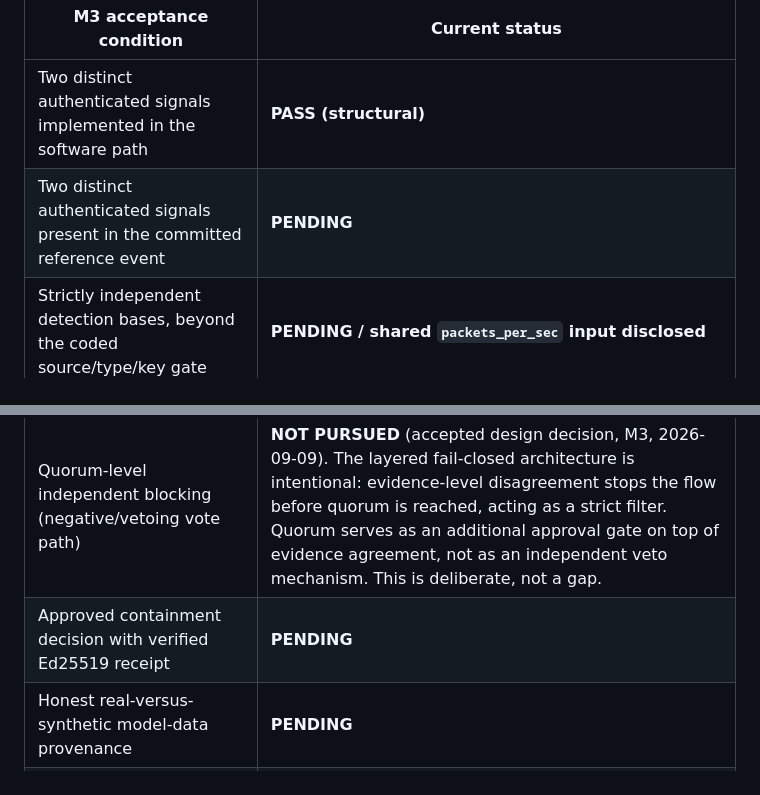
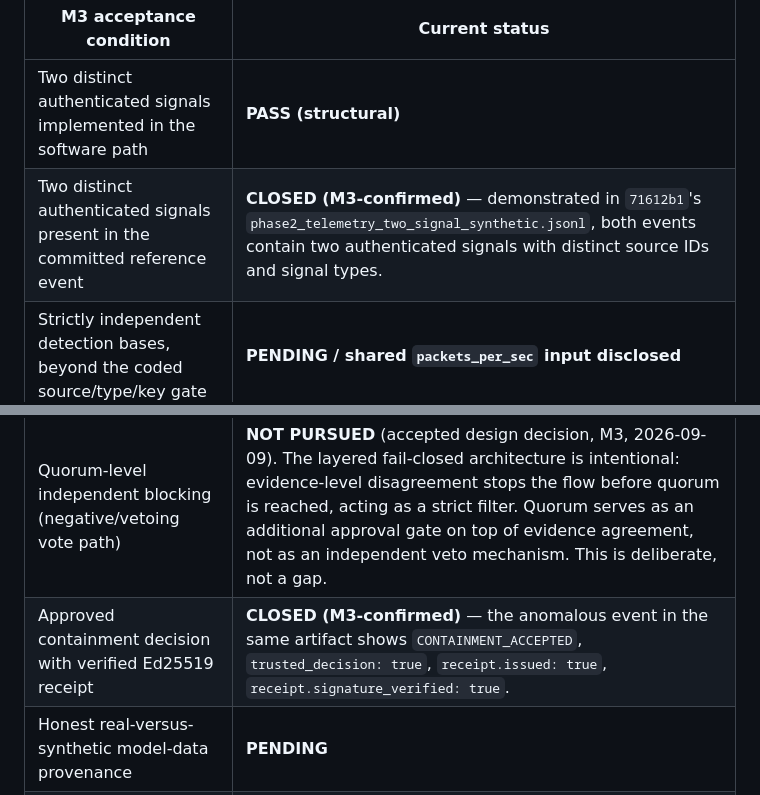
Before and after one commit to Blackbox-Sentinel/Blackbox_Sentinel, a Markdown page: PHASE2_SOFTWARE_VALIDATION_REPORT.md, 2 parts joined by grey strips. GitHub-like rendering.

Commit message:
Close two §4.3 acceptance rows already confirmed by M3: two-signal committed event and approved Ed25519 receipt
Co-Authored-By: Claude Sonnet 5 <noreply@anthropic.com>

```diff
--- a/PHASE2_SOFTWARE_VALIDATION_REPORT.md
+++ b/PHASE2_SOFTWARE_VALIDATION_REPORT.md
@@ -51,11 +51,11 @@ The current report demonstrates substantial software-boundary plumbing and a val
 | M3 acceptance condition | Current status |
 |---|---|
 | Two distinct authenticated signals implemented in the software path | **PASS (structural)** |
-| Two distinct authenticated signals present in the committed reference event | **PENDING** |
+| Two distinct authenticated signals present in the committed reference event | **CLOSED (M3-confirmed)** — demonstrated in `71612b1`'s `phase2_telemetry_two_signal_synthetic.jsonl`, both events contain two authenticated signals with distinct source IDs and signal types. |
 | Strictly independent detection bases, beyond the coded source/type/key gate | **PENDING / shared `packets_per_sec` input disclosed** |
 | Correctly evidenced quorum state and approved vote path where configured | **Software quorum mechanism demonstrated; independent live voter blocking not demonstrated** — real authenticated vote counting and QuorumStateMachine approval verified in `e41944d`; independent live-path voter blocking remains not demonstrated per the accepted fail-closed design decision (see adjacent row). |
 | Quorum-level independent blocking (negative/vetoing vote path) | **NOT PURSUED** (accepted design decision, M3, 2026-09-09). The layered fail-closed architecture is intentional: evidence-level disagreement stops the flow before quorum is reached, acting as a strict filter. Quorum serves as an additional approval gate on top of evidence agreement, not as an independent veto mechanism. This is deliberate, not a gap. |
-| Approved containment decision with verified Ed25519 receipt | **PENDING** |
+| Approved containment decision with verified Ed25519 receipt | **CLOSED (M3-confirmed)** — the anomalous event in the same artifact shows `CONTAINMENT_ACCEPTED`, `trusted_decision: true`, `receipt.issued: true`, `receipt.signature_verified: true`. |
 | Honest real-versus-synthetic model-data provenance | **PENDING** |
 | Producer-side `hardware.link_state` evidence | **PENDING; current consumer mapping defaults to UNKNOWN** |
 | ESP32 hardware-in-loop enforcement | **PENDING / M1** |
```
